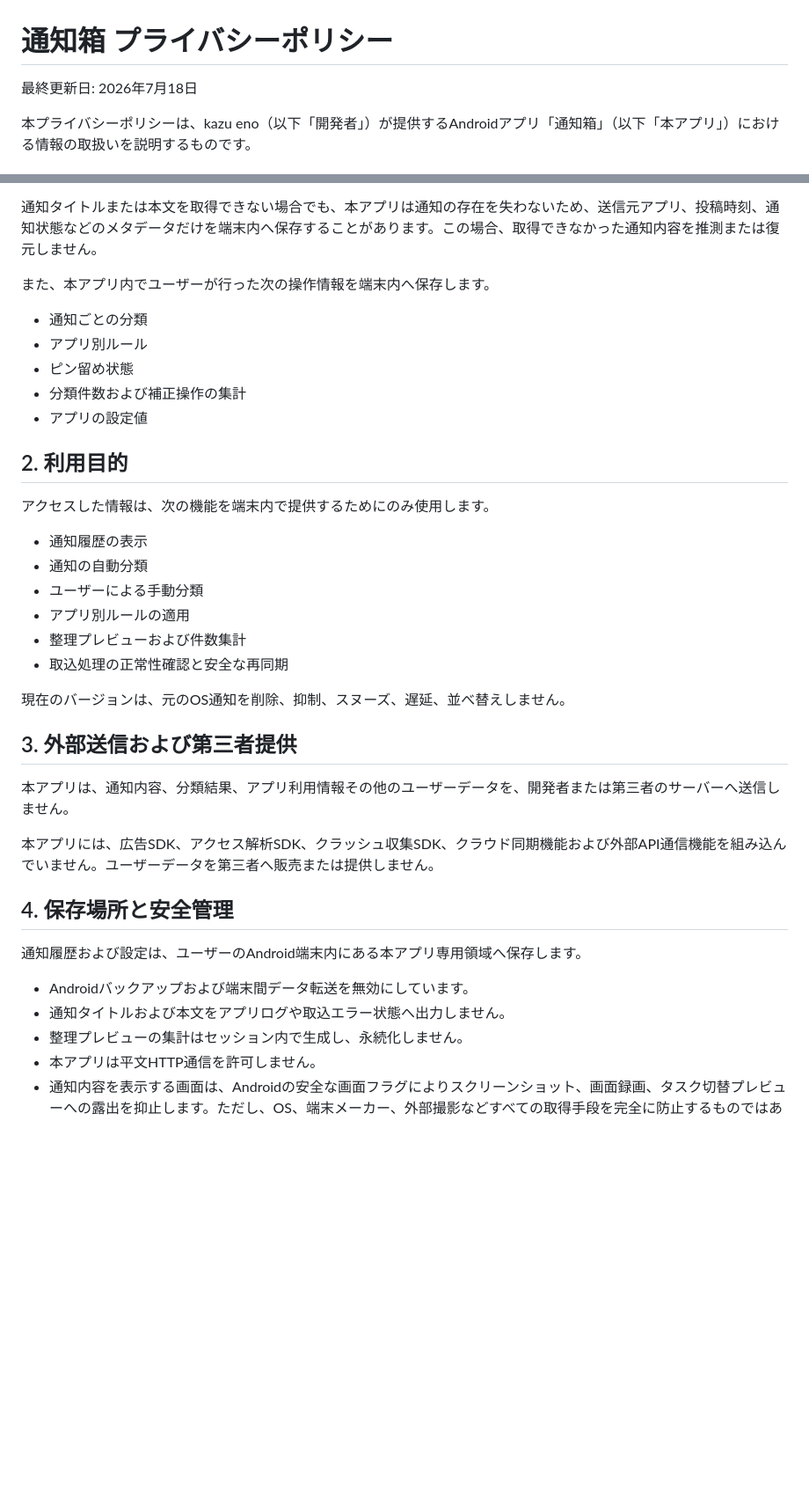
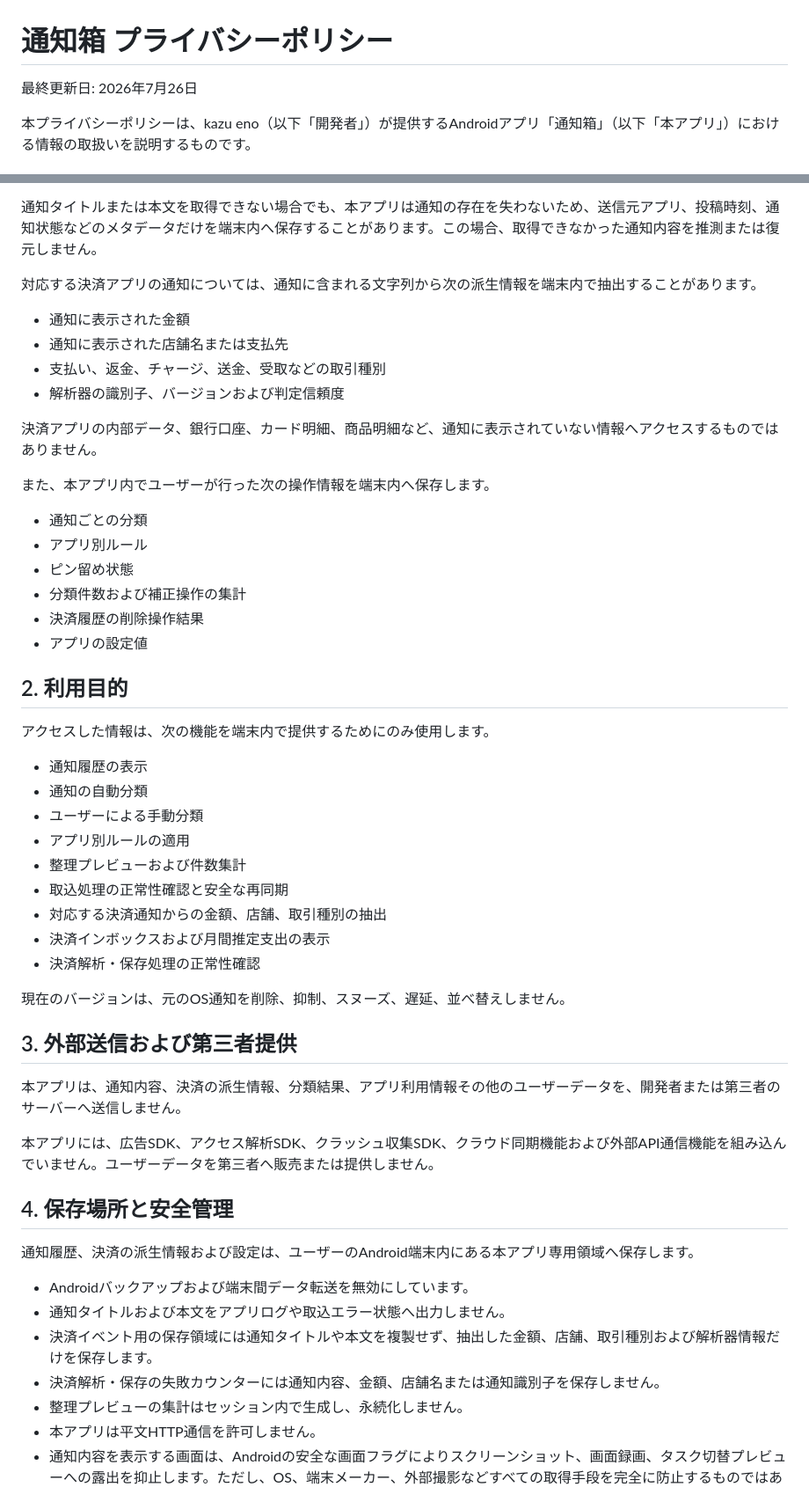
Before and after one commit to kaenozu/notification-box-android, a Markdown page: docs/privacy-policy-ja.md, 2 parts joined by grey strips. Shown at 88% size. Rendered like a GitHub page; blank space fills up the shorter version.

Commit message:
docs: disclose local payment notification processing

```diff
--- a/docs/privacy-policy-ja.md
+++ b/docs/privacy-policy-ja.md
@@ -1,6 +1,6 @@
 # 通知箱 プライバシーポリシー
 
-最終更新日: 2026年7月18日
+最終更新日: 2026年7月26日
 
 本プライバシーポリシーは、kazu eno（以下「開発者」）が提供するAndroidアプリ「通知箱」（以下「本アプリ」）における情報の取扱いを説明するものです。
 
@@ -17,12 +17,22 @@
 
 通知タイトルまたは本文を取得できない場合でも、本アプリは通知の存在を失わないため、送信元アプリ、投稿時刻、通知状態などのメタデータだけを端末内へ保存することがあります。この場合、取得できなかった通知内容を推測または復元しません。
 
+対応する決済アプリの通知については、通知に含まれる文字列から次の派生情報を端末内で抽出することがあります。
+
+- 通知に表示された金額
+- 通知に表示された店舗名または支払先
+- 支払い、返金、チャージ、送金、受取などの取引種別
+- 解析器の識別子、バージョンおよび判定信頼度
+
+決済アプリの内部データ、銀行口座、カード明細、商品明細など、通知に表示されていない情報へアクセスするものではありません。
+
 また、本アプリ内でユーザーが行った次の操作情報を端末内へ保存します。
 
 - 通知ごとの分類
 - アプリ別ルール
 - ピン留め状態
 - 分類件数および補正操作の集計
+- 決済履歴の削除操作結果
 - アプリの設定値
 
 ## 2. 利用目的
@@ -35,21 +45,26 @@
 - アプリ別ルールの適用
 - 整理プレビューおよび件数集計
 - 取込処理の正常性確認と安全な再同期
+- 対応する決済通知からの金額、店舗、取引種別の抽出
+- 決済インボックスおよび月間推定支出の表示
+- 決済解析・保存処理の正常性確認
 
 現在のバージョンは、元のOS通知を削除、抑制、スヌーズ、遅延、並べ替えしません。
 
 ## 3. 外部送信および第三者提供
 
-本アプリは、通知内容、分類結果、アプリ利用情報その他のユーザーデータを、開発者または第三者のサーバーへ送信しません。
+本アプリは、通知内容、決済の派生情報、分類結果、アプリ利用情報その他のユーザーデータを、開発者または第三者のサーバーへ送信しません。
 
 本アプリには、広告SDK、アクセス解析SDK、クラッシュ収集SDK、クラウド同期機能および外部API通信機能を組み込んでいません。ユーザーデータを第三者へ販売または提供しません。
 
 ## 4. 保存場所と安全管理
 
-通知履歴および設定は、ユーザーのAndroid端末内にある本アプリ専用領域へ保存します。
+通知履歴、決済の派生情報および設定は、ユーザーのAndroid端末内にある本アプリ専用領域へ保存します。
 
 - Androidバックアップおよび端末間データ転送を無効にしています。
 - 通知タイトルおよび本文をアプリログや取込エラー状態へ出力しません。
+- 決済イベント用の保存領域には通知タイトルや本文を複製せず、抽出した金額、店舗、取引種別および解析器情報だけを保存します。
+- 決済解析・保存の失敗カウンターには通知内容、金額、店舗名または通知識別子を保存しません。
 - 整理プレビューの集計はセッション内で生成し、永続化しません。
 - 本アプリは平文HTTP通信を許可しません。
 - 通知内容を表示する画面は、Androidの安全な画面フラグによりスクリーンショット、画面録画、タスク切替プレビューへの露出を抑止します。ただし、OS、端末メーカー、外部撮影などすべての取得手段を完全に防止するものではありません。
```
Also changed, not shown: other parts of docs/privacy-policy-ja.md (+2 -0 lines).
